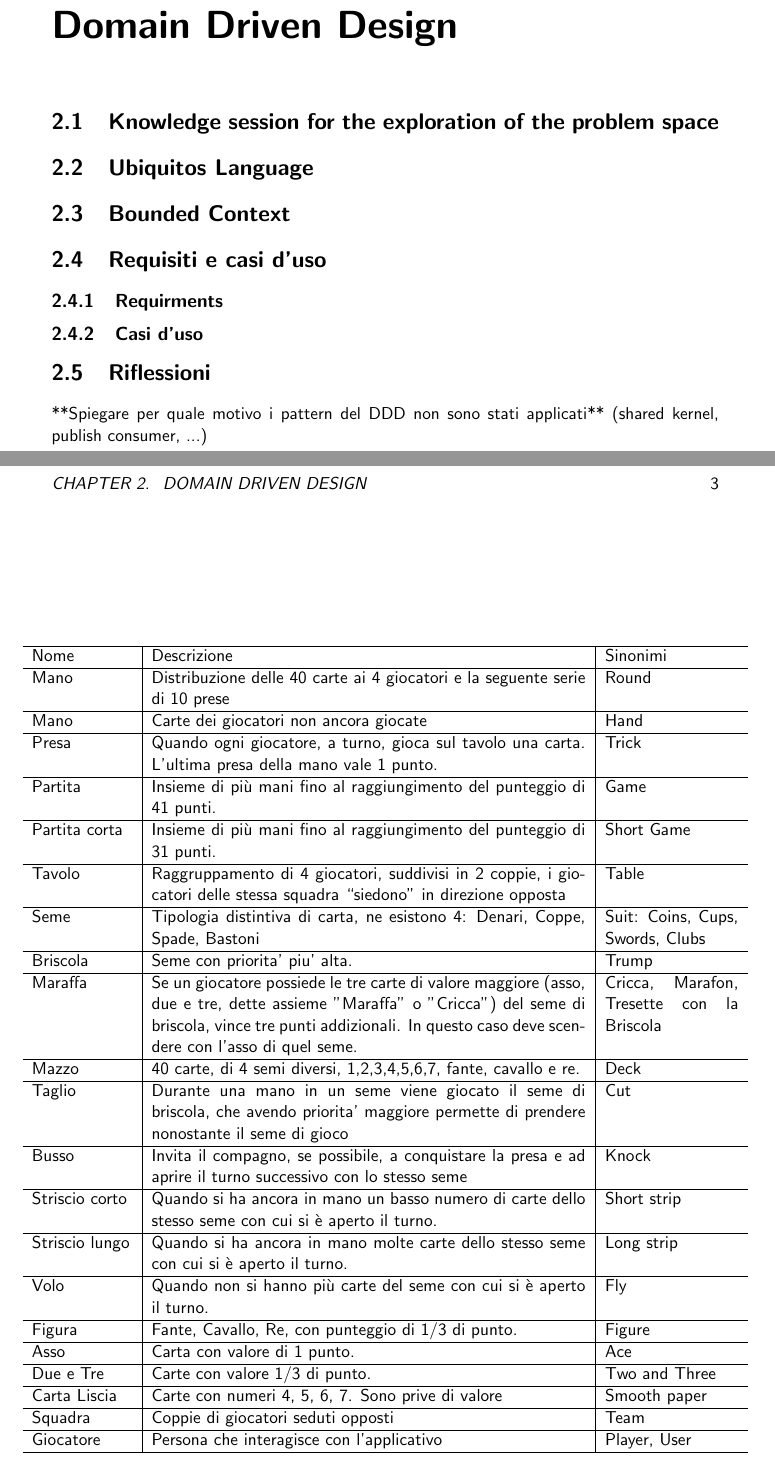
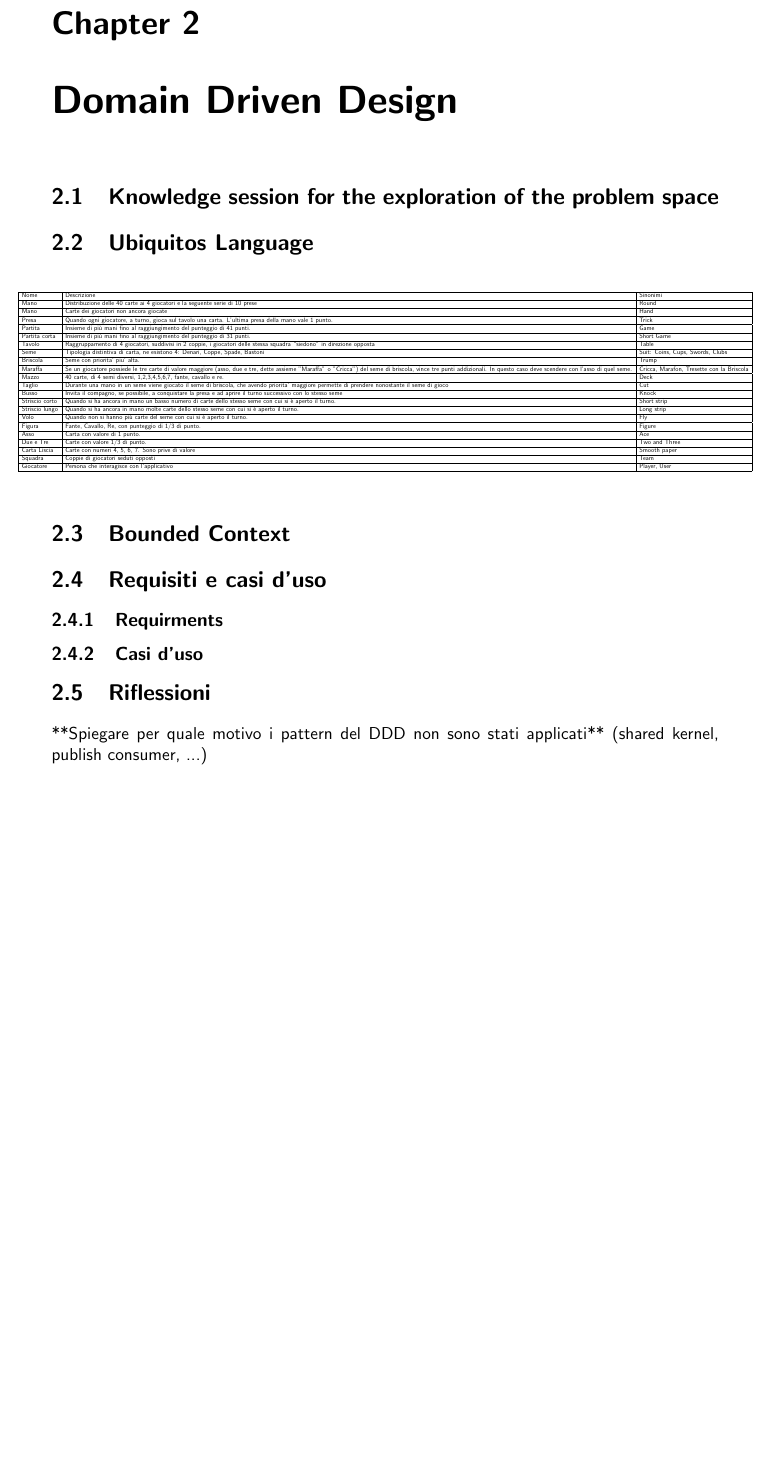
Before and after one commit to mega2799/SPE-FinalReport-MaraffaOnline, a LaTeX thesis (report/main.tex, which reads report/chapters/DDD.tex): two parts of pages 6 and 7 of 12 before the commit and part of page 6 of 11 after it, the two joined at a grey line, cut at the place of the change, the shorter picture padded with empty space. Compiled offline with pdfLaTeX.

```diff
--- a/report/chapters/DDD.tex
+++ b/report/chapters/DDD.tex
@@ -6,8 +6,7 @@
 \begin{table}[!ht]
     \centering
     \begin{adjustbox}{max width=1.1\textwidth,center}
-    \begin{tabular}{p{0.15\linewidth} | p{0.65\linewidth} | p{0.2\linewidth}}
-    %\begin{tabular}{|l|l|l|}
+    \begin{tabular}{|l|l|l|}
     \hline
         Nome & Descrizione & Sinonimi \\ \hline
         Mano & Distribuzione delle 40 carte ai 4 giocatori e la seguente serie di 10 prese & Round \\ \hline
```
Also changed, not shown: report/chapters/DDD.tex (8 more changed lines).
